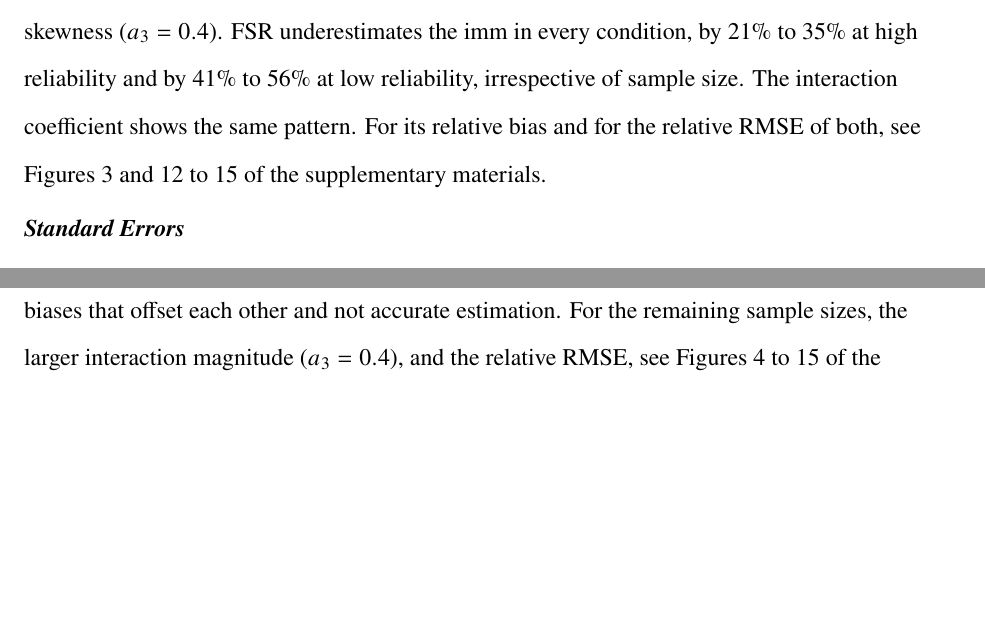
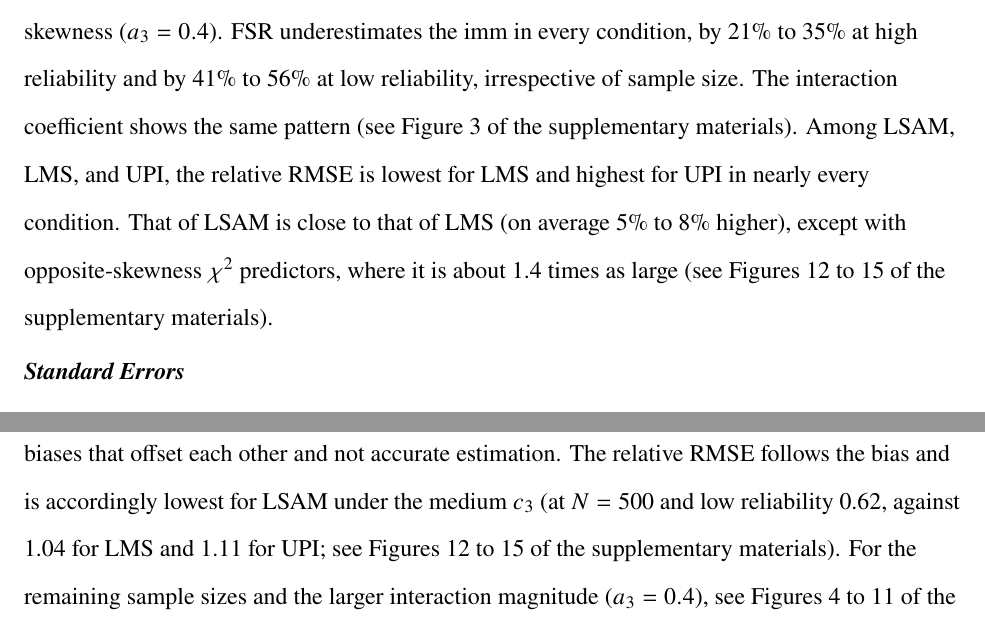
Before and after one commit to felipelfv/simulation_modmid, a LaTeX paper (manuscript/article.tex): two parts of pages 13 and 15 of 39 before the commit and two parts of pages 13 and 16 of 39 after it, joined at a grey line, cut so that both start at the same text, the shorter picture padded with empty space. The pictures show the PDF file docs/article.pdf that the author committed with the source.

Commit message:
Updated manuscript PDF

```diff
--- a/manuscript/article.tex
+++ b/manuscript/article.tex
@@ -783,7 +783,8 @@ coverage. Relative bias is shown at both nonzero interaction magnitudes
 the smaller one, and the Type I error under no interaction
 (\(a_3 = 0\)).
 
-\subsubsection{Relative Bias}\label{relative-bias}
+\subsubsection{Relative Bias and Relative
+RMSE}\label{relative-bias-and-relative-rmse}
 
 An absolute relative bias of at most 0.10 (10\%) was considered
 acceptable, following previous research (Brandt et al., 2014; Vieira et
@@ -799,8 +800,12 @@ reliability) and about \(-0.10\) under opposite skewness
 (\(a_3 = 0.4\)). FSR underestimates the imm in every condition, by 21\%
 to 35\% at high reliability and by 41\% to 56\% at low reliability,
 irrespective of sample size. The interaction coefficient shows the same
-pattern. For its relative bias and for the relative RMSE of both, see
-Figures 3 and 12 to 15 of the supplementary materials.
+pattern (see Figure 3 of the supplementary materials). Among LSAM, LMS,
+and UPI, the relative RMSE is lowest for LMS and highest for UPI in
+nearly every condition. That of LSAM is close to that of LMS (on average
+5\% to 8\% higher), except with opposite-skewness \(\chi^2\) predictors,
+where it is about 1.4 times as large (see Figures 12 to 15 of the
+supplementary materials).
 
 \begin{figure}[!htbp]
 
@@ -902,15 +907,3 @@ reliability, UPI is instead conservative in 10 conditions (0.01 at the
 lowest), largely those in which its standard errors are overestimated.
 FSR keeps the Type I error acceptable in all but one condition (0.09).
 
-At \(a_3 = 0.2\), power increases with sample size and reliability. LSAM
-and LMS have similar power with normal, uniform, and \(t_5\) predictors,
-whereas with \(\chi^2\) predictors LMS has higher power than LSAM and
-UPI. The difference is largest with opposite-skewness \(\chi^2\)
-predictors at low reliability, where at \(N = 500\) power is 0.80 for
-LMS, 0.46 for LSAM, and 0.31 for UPI. The higher power of LMS in this
-condition comes with a slightly liberal Type I error (0.08), but its
-estimates are also more precise. Indeed, with opposite-skewness
-\(\chi^2\) predictors, the standard deviation of the LSAM and UPI
-estimates is 1.3 to 1.9 times that of LMS. FSR has power close to that
-of LMS. The interaction coefficient gives nearly identical results (see
-Figures 32 to 35 of the supplementary materials).
@@ -917,3 +919,8 @@ Figures 32 to 35 of the supplementary materials).
+more precise. Indeed, with opposite-skewness \(\chi^2\) predictors, the
+standard deviation of the LSAM and UPI estimates is 1.3 to 1.9 times
+that of LMS. FSR has power close to that of LMS. The interaction
+coefficient gives nearly identical results (see Figures 32 to 35 of the
+supplementary materials).
 
 \begin{figure}[!htbp]
 
@@ -947,7 +954,8 @@ induced by an omission changes little with sample size, and the standard
 errors and Type I error of the imm at the smallest and largest sample
 size.
 
-\subsubsection{Relative Bias}\label{relative-bias-1}
+\subsubsection{Relative Bias and Relative
+RMSE}\label{relative-bias-and-relative-rmse-1}
 
 Both structural omissions bias the imm upward through \(b\) for LSAM,
 LMS, and UPI, increasingly with the omission magnitude, but they differ
@@ -972,9 +980,12 @@ imm, slightly upward for the three approaches (by about 0.09 at the
 medium magnitude and low reliability). For FSR, the structural omissions
 move the attenuated imm toward zero (on average 0.03 under the medium
 \(c_2\) at high reliability), which reflects two biases that offset each
-other and not accurate estimation. For the remaining sample sizes, the
-larger interaction magnitude (\(a_3 = 0.4\)), and the relative RMSE, see
-Figures 4 to 15 of the supplementary materials.
+other and not accurate estimation. The relative RMSE follows the bias
+and is accordingly lowest for LSAM under the medium \(c_3\) (at
+\(N = 500\) and low reliability 0.62, against 1.04 for LMS and 1.11 for
+UPI; see Figures 12 to 15 of the supplementary materials). For the
+remaining sample sizes and the larger interaction magnitude
+(\(a_3 = 0.4\)), see Figures 4 to 11 of the supplementary materials.
 
 \begin{figure}[!htbp]
 
```
Also changed, not shown: docs/article.pdf, manuscript/article.tex (9 more changed lines), 1 other file.
